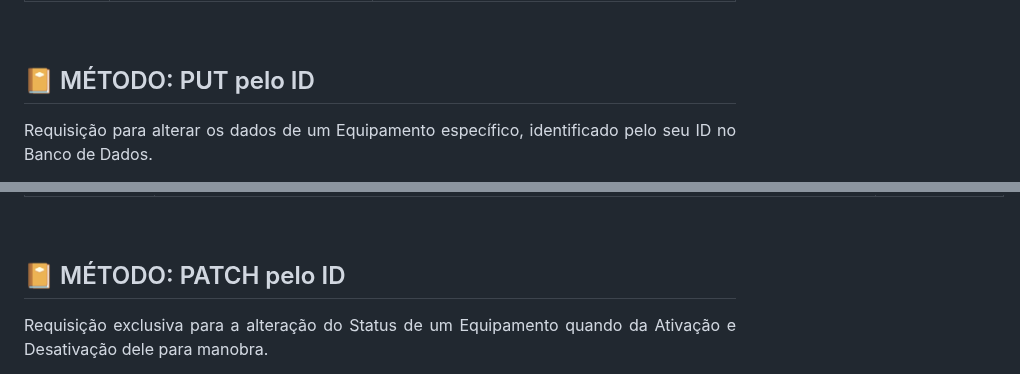
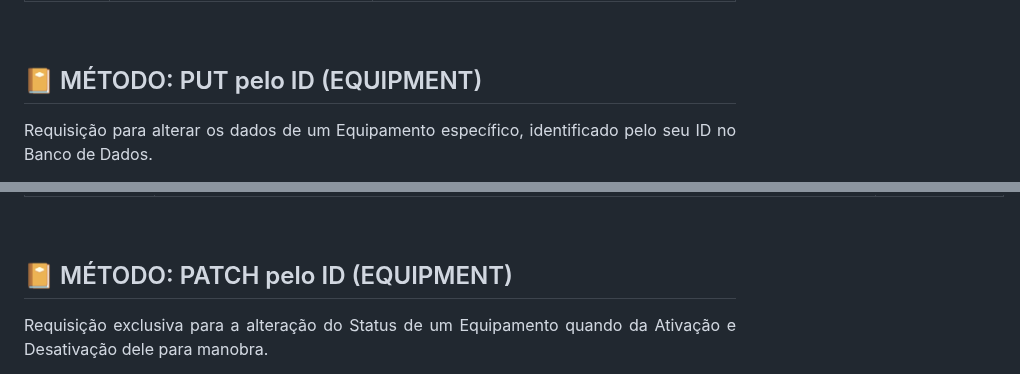
Before and after one commit to peonia-api/API_5_Semestre, a Markdown page: documentation/route documentation/readme.md, 2 parts joined by grey strips. GitHub-like rendering.

```diff
--- a/documentation/route documentation/readme.md
+++ b/documentation/route documentation/readme.md
@@ -157,7 +157,7 @@
 
 <span id="update">
 
-<h2> 📔 MÉTODO: PUT pelo ID</h2>
+<h2> 📔 MÉTODO: PUT pelo ID (EQUIPMENT)</h2>
 
 <p align="justify"> Requisição para alterar os dados de um Equipamento específico, identificado pelo seu ID no Banco de Dados.</p>
 
@@ -201,7 +201,7 @@
 
 <span id="status">
 
-<h2> 📔 MÉTODO: PATCH pelo ID</h2>
+<h2> 📔 MÉTODO: PATCH pelo ID (EQUIPMENT)</h2>
 
 <p align="justify"> Requisição exclusiva para a alteração do Status de um Equipamento quando da Ativação e Desativação dele para manobra.</p>
 
```
Also changed, not shown: other parts of documentation/route documentation/readme.md (+3 -3 lines).
